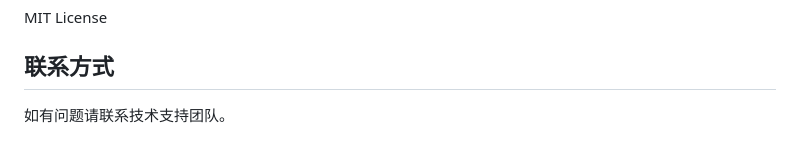
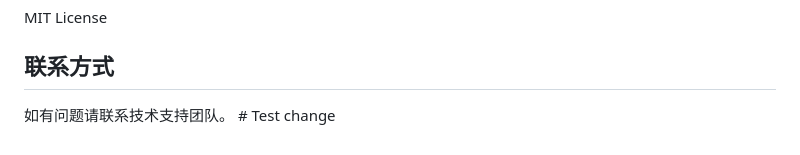
Before and after one commit to ronalzhang/wascell, a Markdown page: README.md, the part around the change. Rendered like a GitHub page.

Commit message:
test: 测试部署脚本Git同步功能

```diff
--- a/README.md
+++ b/README.md
@@ -177,4 +177,4 @@ MIT License
 
 ## 联系方式
 
-如有问题请联系技术支持团队。
+如有问题请联系技术支持团队。 # Test change
```
